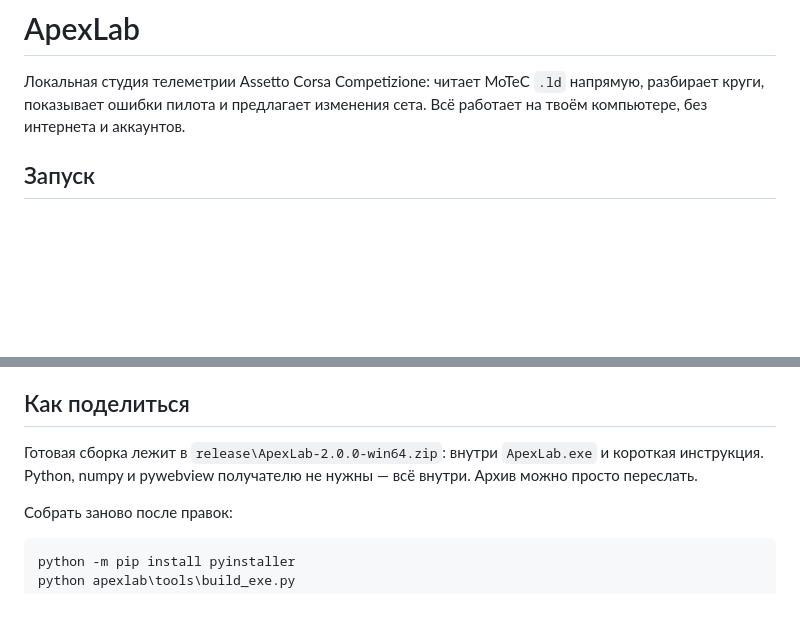
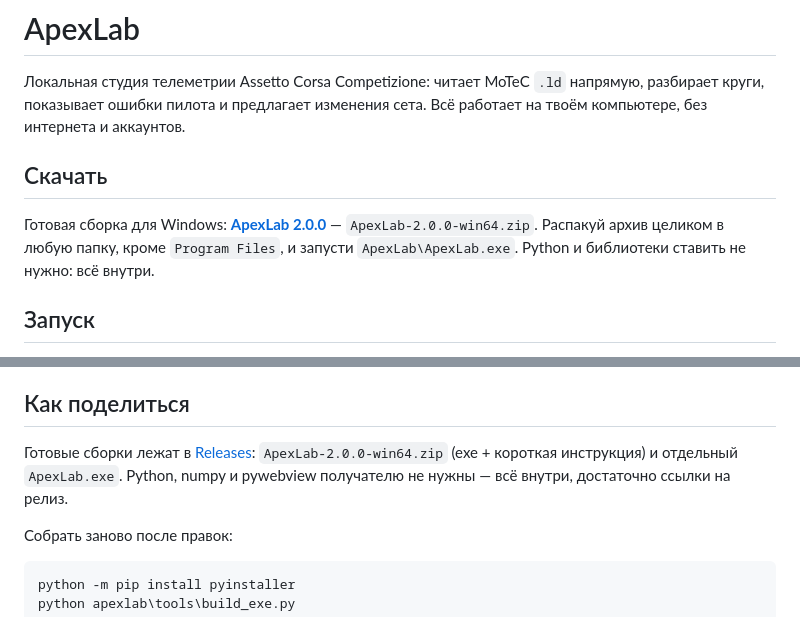
Before and after one commit to LTW33/ApexLab, a Markdown page: README.md, 2 parts joined by grey strips. GitHub-like rendering; blank space fills up the shorter version.

Commit message:
README: ссылка на релиз и сборки в GitHub Releases

```diff
--- a/README.md
+++ b/README.md
@@ -1,6 +1,10 @@
 # ApexLab
 
 Локальная студия телеметрии Assetto Corsa Competizione: читает MoTeC `.ld` напрямую, разбирает круги, показывает ошибки пилота и предлагает изменения сета. Всё работает на твоём компьютере, без интернета и аккаунтов.
+
+## Скачать
+
+Готовая сборка для Windows: **[ApexLab 2.0.0](https://github.com/LTW33/ApexLab/releases/latest)** — `ApexLab-2.0.0-win64.zip`. Распакуй архив целиком в любую папку, кроме `Program Files`, и запусти `ApexLab\ApexLab.exe`. Python и библиотеки ставить не нужно: всё внутри.
 
 ## Запуск
 
@@ -44,7 +48,7 @@
 
 ## Как поделиться
 
-Готовая сборка лежит в `release\ApexLab-2.0.0-win64.zip`: внутри `ApexLab.exe` и короткая инструкция. Python, numpy и pywebview получателю не нужны — всё внутри. Архив можно просто переслать.
+Готовые сборки лежат в [Releases](https://github.com/LTW33/ApexLab/releases): `ApexLab-2.0.0-win64.zip` (exe + короткая инструкция) и отдельный `ApexLab.exe`. Python, numpy и pywebview получателю не нужны — всё внутри, достаточно ссылки на релиз.
 
 Собрать заново после правок:
 
```
Also changed, not shown: ROADMAP.md (+1 -0 lines).
